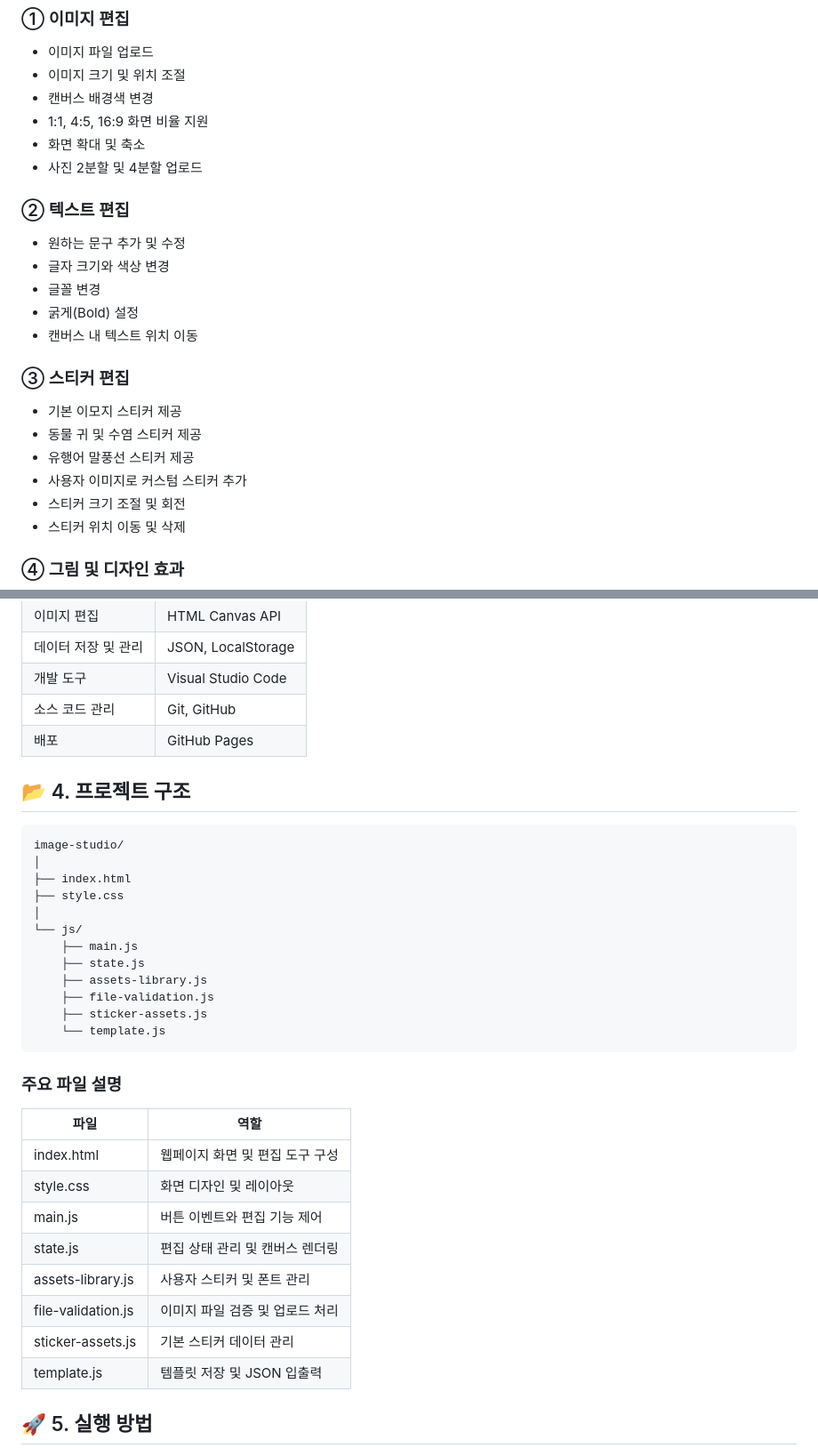
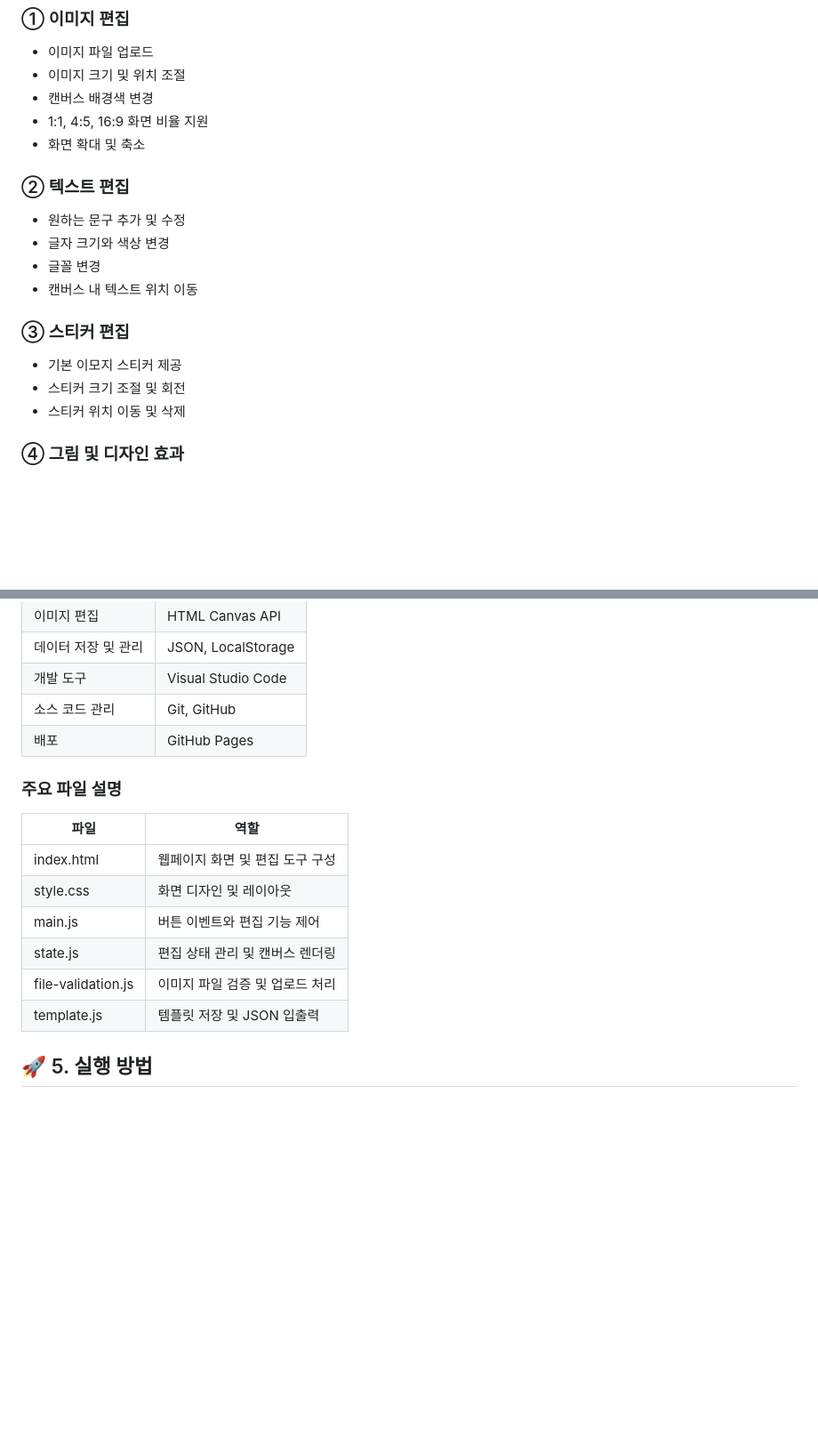
Before and after one commit to subinhappy777-hub/image-studio, a Markdown page: README.md, 2 parts joined by grey strips. Shown at 89% size. GitHub-like rendering; blank space fills up the shorter version.

````diff
--- a/README.md
+++ b/README.md
@@ -22,20 +22,15 @@
 - 캔버스 배경색 변경
 - 1:1, 4:5, 16:9 화면 비율 지원
 - 화면 확대 및 축소
-- 사진 2분할 및 4분할 업로드
 
 ### ② 텍스트 편집
 - 원하는 문구 추가 및 수정
 - 글자 크기와 색상 변경
 - 글꼴 변경
-- 굵게(Bold) 설정
 - 캔버스 내 텍스트 위치 이동
 
 ### ③ 스티커 편집
 - 기본 이모지 스티커 제공
-- 동물 귀 및 수염 스티커 제공
-- 유행어 말풍선 스티커 제공
-- 사용자 이미지로 커스텀 스티커 추가
 - 스티커 크기 조절 및 회전
 - 스티커 위치 이동 및 삭제
 
@@ -66,23 +61,6 @@
 | 소스 코드 관리 | Git, GitHub |
 | 배포 | GitHub Pages |
 
-## 📂 4. 프로젝트 구조
-
-```text
-image-studio/
-│
-├── index.html
-├── style.css
-│
-└── js/
-    ├── main.js
-    ├── state.js
-    ├── assets-library.js
-    ├── file-validation.js
-    ├── sticker-assets.js
-    └── template.js
-```
-
 ### 주요 파일 설명
 
 | 파일 | 역할 |
@@ -91,9 +69,7 @@ image-studio/
 | style.css | 화면 디자인 및 레이아웃 |
 | main.js | 버튼 이벤트와 편집 기능 제어 |
 | state.js | 편집 상태 관리 및 캔버스 렌더링 |
-| assets-library.js | 사용자 스티커 및 폰트 관리 |
 | file-validation.js | 이미지 파일 검증 및 업로드 처리 |
-| sticker-assets.js | 기본 스티커 데이터 관리 |
 | template.js | 템플릿 저장 및 JSON 입출력 |
 
 ## 🚀 5. 실행 방법
````
